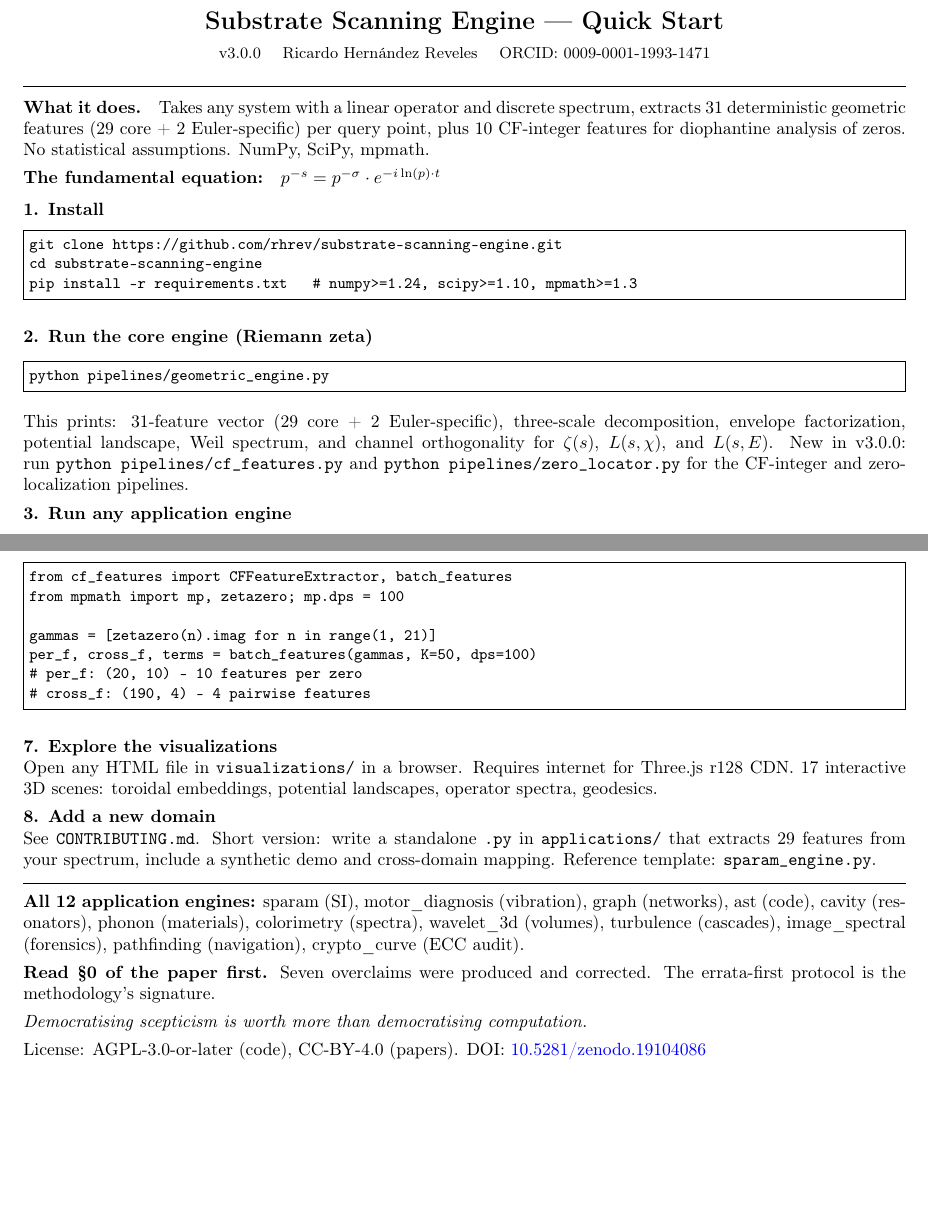
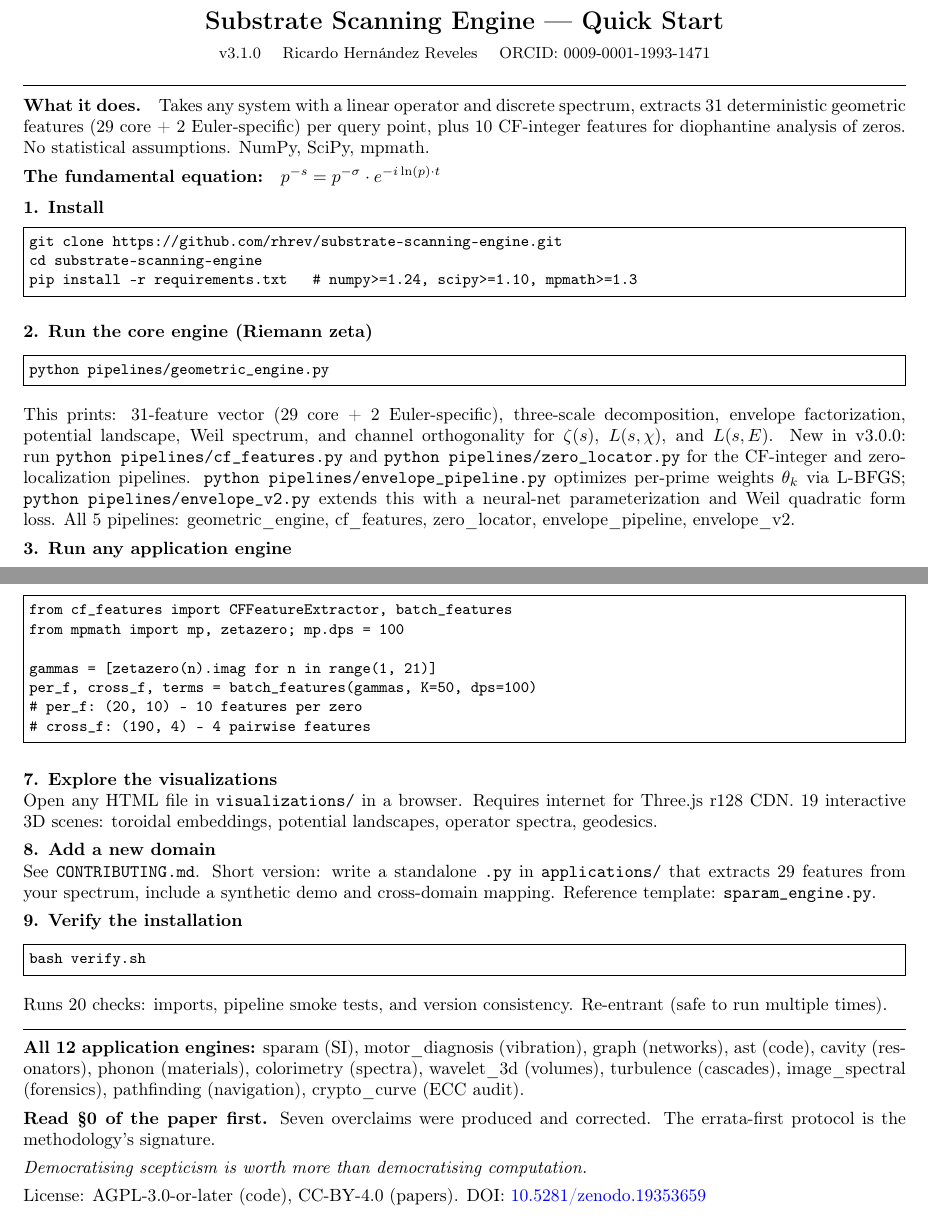
Before and after one commit to rhrev/substrate-scanning-engine, a LaTeX document (papers/quick_start.tex): two parts of pages 1 and 2 of 2, joined at a grey line, cut so that both start at the same text, the shorter picture padded with empty space. Compiled offline with pdfLaTeX.

```diff
--- a/papers/quick_start.tex
+++ b/papers/quick_start.tex
@@ -15,7 +15,7 @@
 
 \begin{center}
 {\Large\bfseries Substrate Scanning Engine --- Quick Start}\\[4pt]
-{\small v3.0.0 \quad Ricardo Hern\'andez Reveles \quad ORCID: 0009-0001-1993-1471}
+{\small v3.1.0 \quad Ricardo Hern\'andez Reveles \quad ORCID: 0009-0001-1993-1471}
 \end{center}
 
 \vspace{6pt}
@@ -50,6 +50,11 @@
 for $\zeta(s)$, $L(s,\chi)$, and $L(s,E)$.  New in v3.0.0: run
 \verb|python pipelines/cf_features.py| and \verb|python pipelines/zero_locator.py|
 for the CF-integer and zero-localization pipelines.
+\verb|python pipelines/envelope_pipeline.py| optimizes per-prime weights
+$\theta_k$ via L-BFGS; \verb|python pipelines/envelope_v2.py| extends this
+with a neural-net parameterization and Weil quadratic form loss.
+All 5 pipelines: geometric\_engine, cf\_features, zero\_locator,
+envelope\_pipeline, envelope\_v2.
 
 \vspace{4pt}
 \noindent\textbf{3. Run any application engine}
@@ -105,7 +110,7 @@
 \vspace{4pt}
 \noindent\textbf{7. Explore the visualizations}\\
 Open any HTML file in \texttt{visualizations/} in a browser. Requires
-internet for Three.js r128 CDN. 17 interactive 3D scenes: toroidal
+internet for Three.js r128 CDN. 19 interactive 3D scenes: toroidal
 embeddings, potential landscapes, operator spectra, geodesics.
 
 \vspace{4pt}
@@ -114,6 +119,14 @@
 \texttt{.py} in \texttt{applications/} that extracts 29 features from
 your spectrum, include a synthetic demo and cross-domain mapping.
 Reference template: \texttt{sparam\_engine.py}.
+
+\vspace{4pt}
+\noindent\textbf{9. Verify the installation}
+\begin{Verbatim}[fontsize=\small, frame=single]
+bash verify.sh
+\end{Verbatim}
+Runs 20 checks: imports, pipeline smoke tests, and version consistency.
+Re-entrant (safe to run multiple times).
 
 \vspace{8pt}
 \hrule
@@ -137,6 +150,6 @@
 \vspace{4pt}
 \noindent
 License: AGPL-3.0-or-later (code), CC-BY-4.0 (papers).
-DOI: \href{https://doi.org/10.5281/zenodo.19104086}{10.5281/zenodo.19104086}
+DOI: \href{https://doi.org/10.5281/zenodo.19353659}{10.5281/zenodo.19353659}
 
 \end{document}
```
Also changed, not shown: TODO.md (+11 -3 lines), papers/substrate_scanning_engine.tex (+1 -1 lines), pyproject.toml (+1 -1 lines), CHANGELOG.md, README.md, papers/quick_start.pdf, papers/substrate_scanning_engine.pdf, 3 other files.
